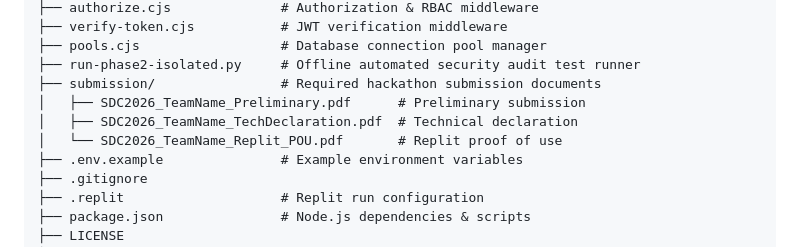
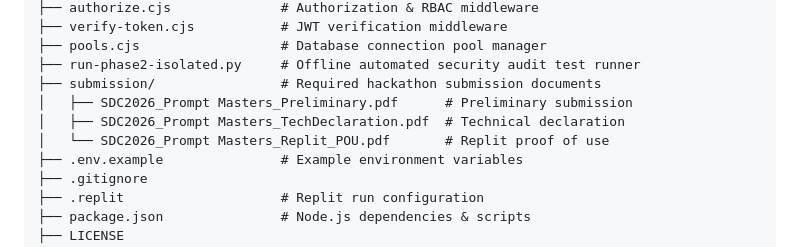
Before and after one commit to whoareyu1011/stockwise-my, a Markdown page: README.md, the part around the change. Rendered like a GitHub page.

```diff
--- a/README.md
+++ b/README.md
@@ -72,9 +72,9 @@ EntreMaster provides a secure, multi-tenant inventory management platform backed
 ├── pools.cjs                  # Database connection pool manager
 ├── run-phase2-isolated.py     # Offline automated security audit test runner
 ├── submission/                # Required hackathon submission documents
-│   ├── SDC2026_TeamName_Preliminary.pdf      # Preliminary submission
-│   ├── SDC2026_TeamName_TechDeclaration.pdf  # Technical declaration
-│   └── SDC2026_TeamName_Replit_POU.pdf       # Replit proof of use
+│   ├── SDC2026_Prompt Masters_Preliminary.pdf      # Preliminary submission
+│   ├── SDC2026_Prompt Masters_TechDeclaration.pdf  # Technical declaration
+│   └── SDC2026_Prompt Masters_Replit_POU.pdf       # Replit proof of use
 ├── .env.example               # Example environment variables
 ├── .gitignore
 ├── .replit                    # Replit run configuration
```
